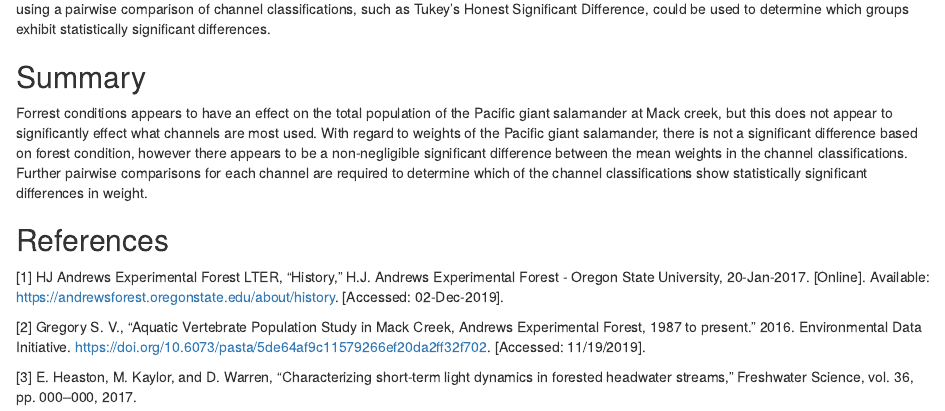
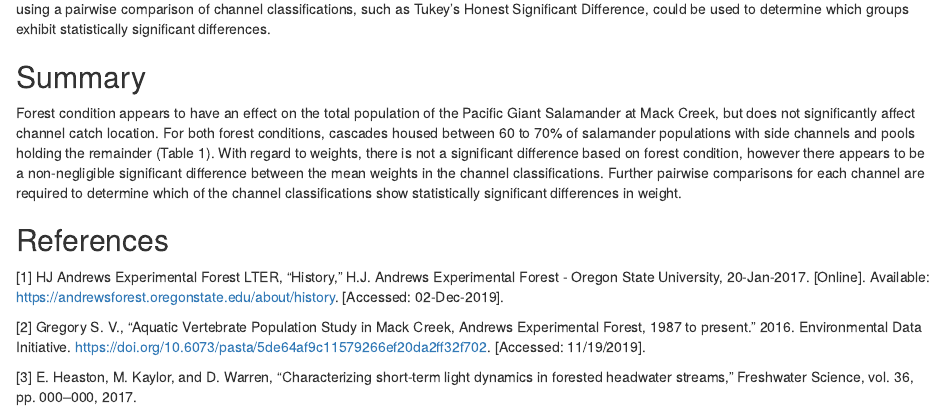
Before and after one commit to gmatthews-git/esm_206_a5_luna_matthews, an R Markdown document (esm_206_a5_luna_matthews.Rmd): the page in a window 1100 px wide, from 3520 px down. Rendered offline with R 4.5, knitr and Pandoc, with nearby package versions; some code elsewhere in the file could not run offline; column names are cleaned by a stand-in for the janitor package.

Commit message:
Updated summary

```diff
--- a/esm_206_a5_luna_matthews.Rmd
+++ b/esm_206_a5_luna_matthews.Rmd
@@ -235,7 +235,7 @@ When considering mean weight differences by channel classification, an analysis
 
 ## Summary
 
-Forrest conditions appears to have an effect on the total population of the Pacific giant salamander at Mack creek, but this does not appear to significantly effect what channels are most used. With regard to weights of the Pacific giant salamander, there is not a significant difference based on forest condition, however there appears to be a non-negligible significant difference between the mean weights in the channel classifications. Further pairwise comparisons for each channel are required to determine which of the channel classifications show statistically significant differences in weight.
+Forest condition appears to have an effect on the total population of the Pacific Giant Salamander at Mack Creek, but does not significantly affect channel catch location. For both forest conditions, cascades housed between 60 to 70% of salamander populations with side channels and pools holding the remainder (Table 1).  With regard to weights, there is not a significant difference based on forest condition, however there appears to be a non-negligible significant difference between the mean weights in the channel classifications. Further pairwise comparisons for each channel are required to determine which of the channel classifications show statistically significant differences in weight.
 
 ## References
 
```
Also changed, not shown: esm_206_a5_luna_matthews.html.
